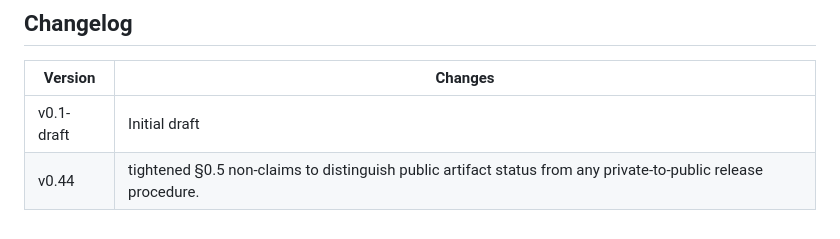
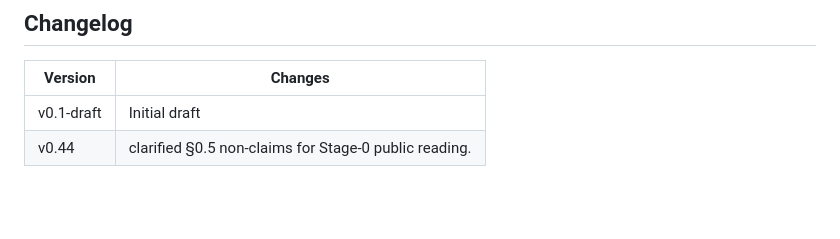
Before and after one commit to C-Zenno/constraint-spine, a Markdown page: docs/foundation-notes/CG-FN-4-5_BOUNDED_TRANSFER_DISTORTION_AS_CARRY_DISCIPLINE.md, the part around the change. Drawn GitHub-style; blank space fills up the shorter version.

Commit message:
fix(fn-4.5): neutralize changelog row for v0.44
The prior changelog row 'tightened section 0.5 non-claims to distinguish
public artifact status from any private-to-public release procedure'
foregrounds the exact thing the section 0.5 prose tries not to advertise.
Operator catch: doctrine can refuse a private-to-public path; the changelog
should not teach the private/public anxiety to readers.

Row becomes:
  v0.44 | clarified section 0.5 non-claims for Stage-0 public reading.

Neutral, boring, records the patch without making the hidden object louder.
No content change to section 0.5 prose. No Status field change.

```diff
--- a/docs/foundation-notes/CG-FN-4-5_BOUNDED_TRANSFER_DISTORTION_AS_CARRY_DISCIPLINE.md
+++ b/docs/foundation-notes/CG-FN-4-5_BOUNDED_TRANSFER_DISTORTION_AS_CARRY_DISCIPLINE.md
@@ -263,4 +263,4 @@ Foundation Notes use **CG-FN** identifiers.
 | Version | Changes |
 |---------|---------|
 | v0.1-draft | Initial draft |
-| v0.44 | tightened §0.5 non-claims to distinguish public artifact status from any private-to-public release procedure. |
+| v0.44 | clarified §0.5 non-claims for Stage-0 public reading. |
```
